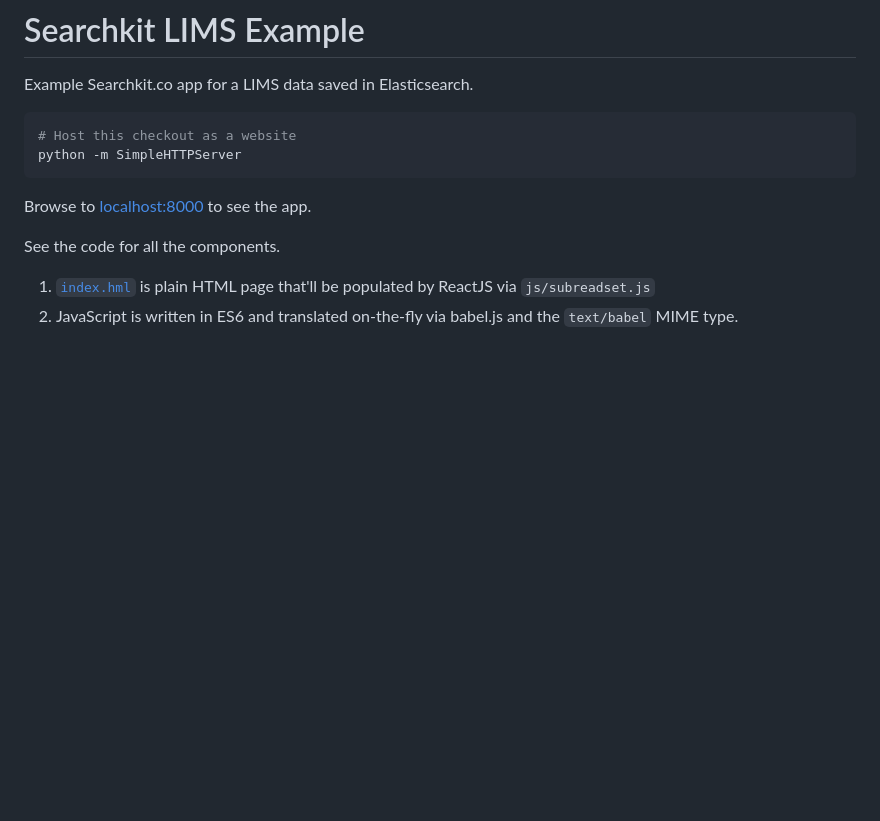
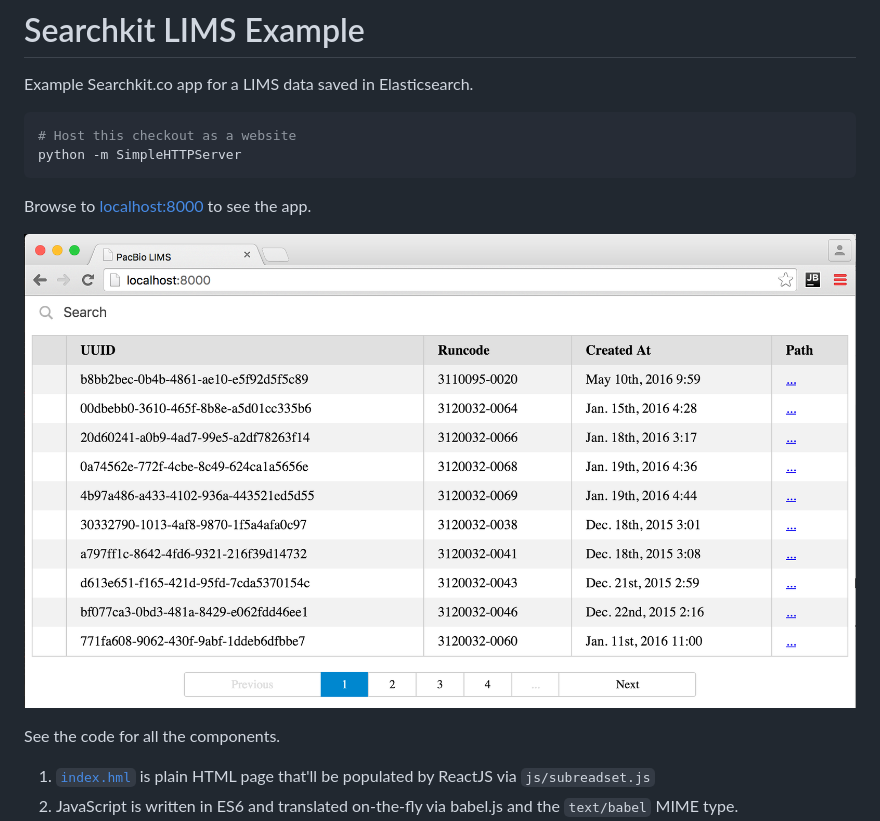
Before and after one commit to jfalkner/SearchkitExample, a Markdown page: README.md, the part around the change. Rendered like a GitHub page; pictures changed too: screenshot.png (added); blank space fills up the shorter version.

Commit message:
Added screenshot to docs

````diff
--- a/README.md
+++ b/README.md
@@ -7,6 +7,8 @@ python -m SimpleHTTPServer
 ```
 
 Browse to [localhost:8000](http://localhost:8000/) to see the app.
+
+![Example screenhost of the rendered web page](screenshot.png)
 
 See the code for all the components.
 
````
